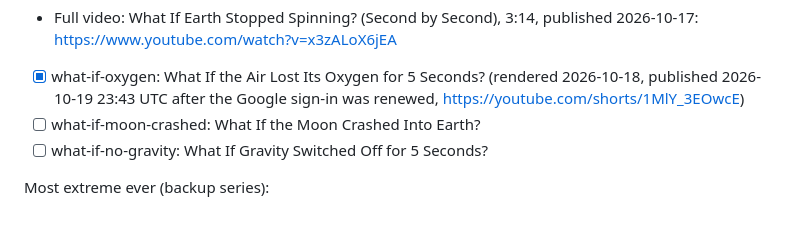
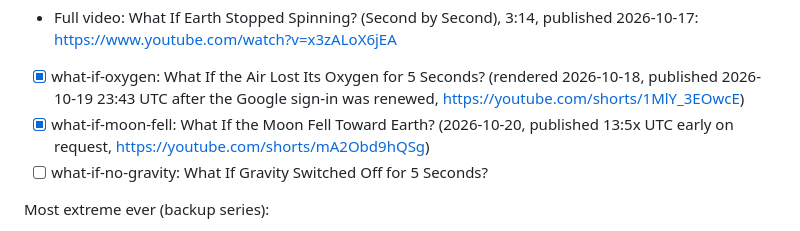
Before and after one commit to amahrous84/amahrous, a Markdown page: pipeline/queue.md, the part around the change. GitHub-like rendering.

```diff
--- a/pipeline/queue.md
+++ b/pipeline/queue.md
@@ -18,7 +18,7 @@ Ahmed agreed to the "what if" series on 2026-10-15. Use this list, top first.
 - [x] what-if-black-hole: What If a Tiny Black Hole Hit Earth? (2026-10-17, late at 19:27 UTC after PC was offline, https://youtube.com/shorts/MFqFitAbfiI)
 - Full video: What If Earth Stopped Spinning? (Second by Second), 3:14, published 2026-10-17: https://www.youtube.com/watch?v=x3zALoX6jEA
 - [x] what-if-oxygen: What If the Air Lost Its Oxygen for 5 Seconds? (rendered 2026-10-18, published 2026-10-19 23:43 UTC after the Google sign-in was renewed, https://youtube.com/shorts/1MlY_3EOwcE)
-- [ ] what-if-moon-crashed: What If the Moon Crashed Into Earth?
+- [x] what-if-moon-fell: What If the Moon Fell Toward Earth? (2026-10-20, published 13:5x UTC early on request, https://youtube.com/shorts/mA2Obd9hQSg)
 - [ ] what-if-no-gravity: What If Gravity Switched Off for 5 Seconds?
 
 Most extreme ever (backup series):
```
Also changed, not shown: pipeline/performance.md (+3 -0 lines).
